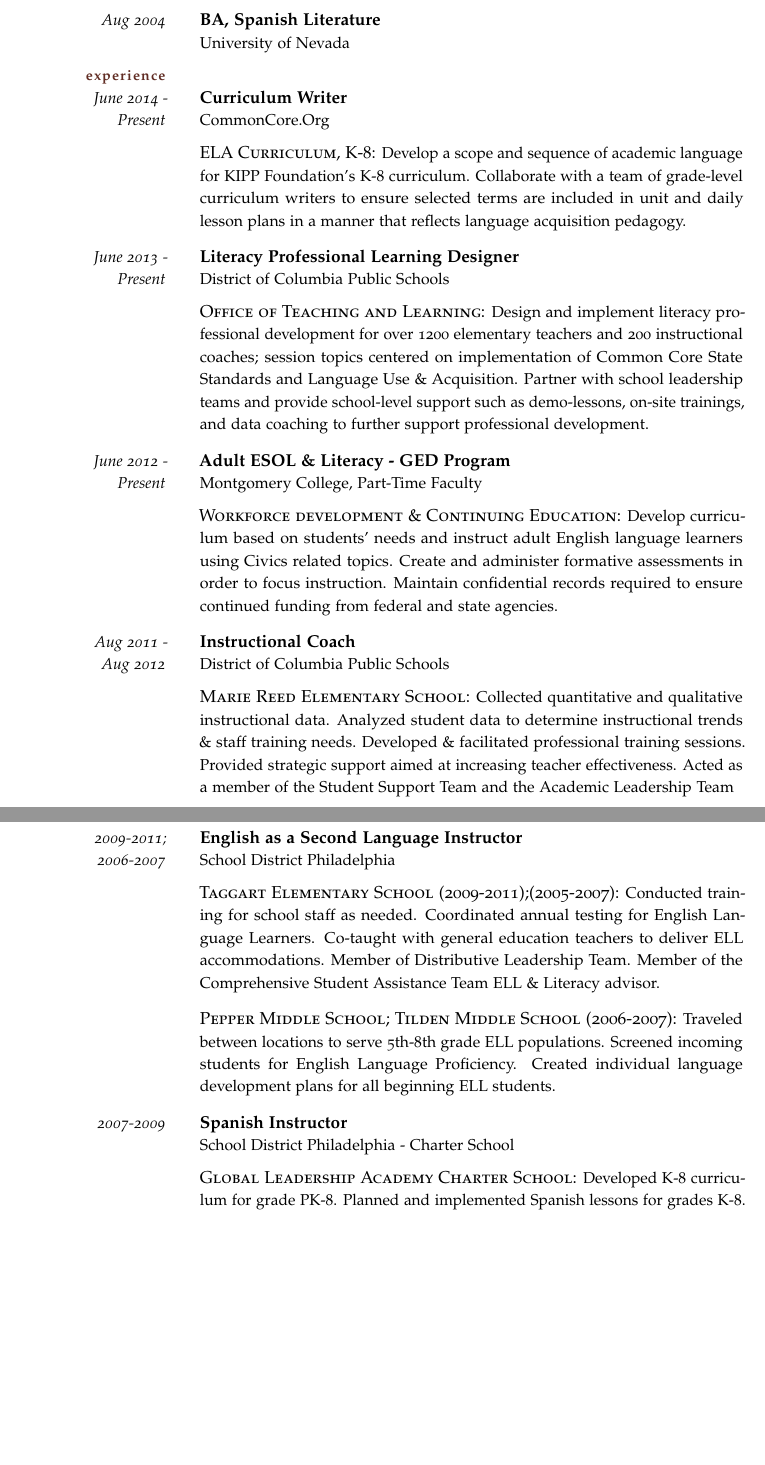
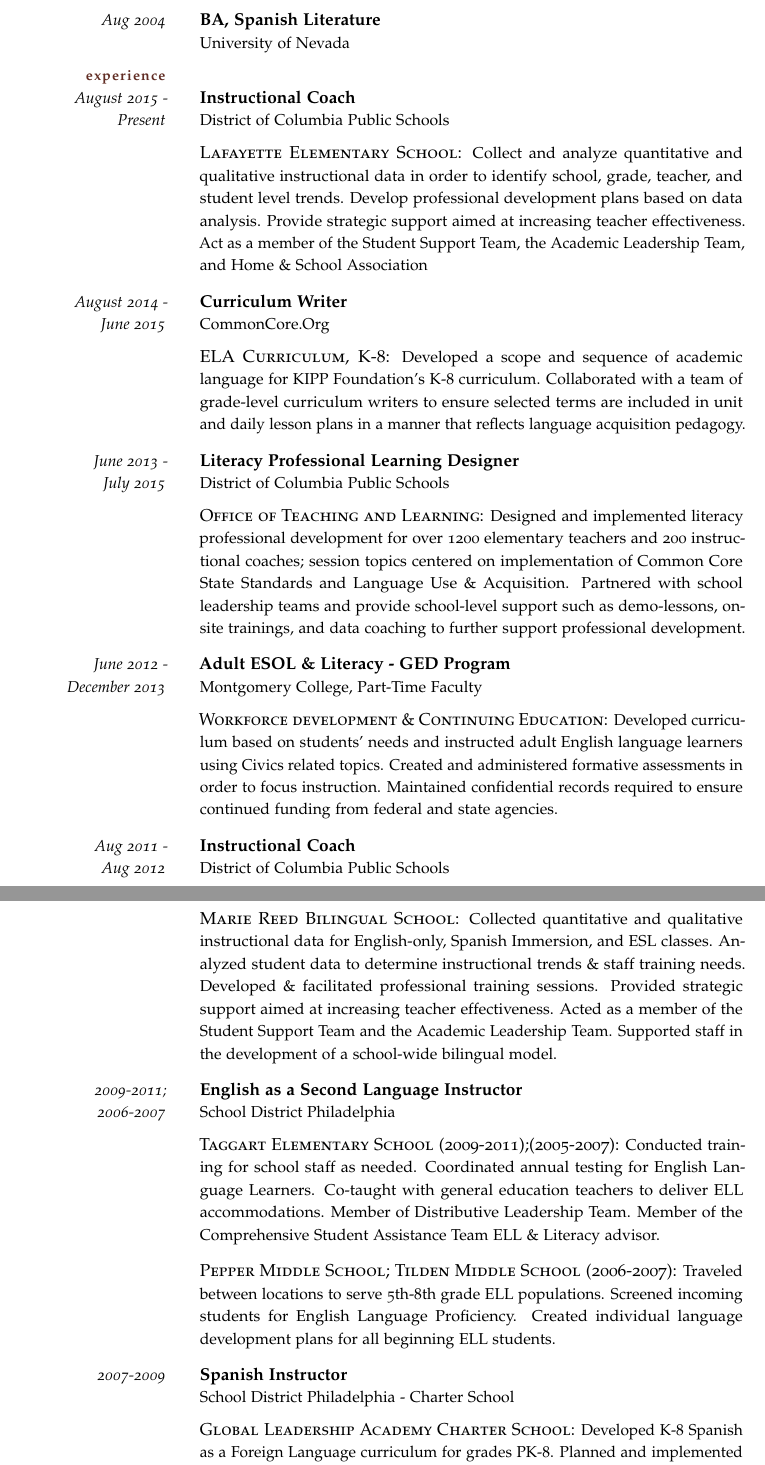
Before and after one commit to thoppe/personal_cv, a LaTeX CV (cara_resume.tex): two parts of pages 1 and 2 of 2, joined at a grey line, cut so that both start at the same text, the shorter picture padded with empty space. Compiled offline with pdfLaTeX; a missing font is replaced by an installed copy or a similar font.

Commit message:
Add tweaks to Caras resume

```diff
--- a/cara_resume.tex
+++ b/cara_resume.tex
@@ -29,35 +29,43 @@
 
 \SectionHead{Experience}
 
-\WorkExperience{June 2014 -\\ Present}
+\WorkExperience{August 2015 -\\ Present}
+{Instructional Coach}
+{District of Columbia Public Schools}
+
+\JobDesc
+{Lafayette Elementary School: }
+{Collect and analyze quantitative and qualitative instructional data in order to identify school, grade, teacher, and student level trends. Develop professional development plans based on data analysis. Provide strategic support aimed at increasing teacher effectiveness. Act as a member of the  Student Support Team, the Academic Leadership Team, and Home \& School Association}
+
+\WorkExperience{August 2014 -\\ June 2015}
 {Curriculum Writer}
 {CommonCore.Org}
 
 \JobDesc
 {ELA Curriculum, K-8: }
-{Develop a scope and sequence of academic language for KIPP Foundation's K-8 curriculum. Collaborate with a team of grade-level curriculum writers to ensure selected terms are included in unit and daily lesson plans in a manner that reflects language acquisition pedagogy.}
+{Developed a scope and sequence of academic language for KIPP Foundation's K-8 curriculum. Collaborated with a team of grade-level curriculum writers to ensure selected terms are included in unit and daily lesson plans in a manner that reflects language acquisition pedagogy.}
 
-\WorkExperience{June 2013 -\\ Present}
+\WorkExperience{June 2013 -\\ July 2015}
 {Literacy Professional Learning Designer}
 {District of Columbia Public Schools}
 
 \JobDesc
 {Office of Teaching and Learning: }
-{Design and implement literacy professional development for over 1200 elementary teachers and 200 instructional coaches; session topics centered on implementation of Common Core State Standards and Language Use \& Acquisition. Partner with school leadership teams and provide school-level support such as demo-lessons, on-site trainings, and data coaching to further support professional development.}
+{Designed and implemented literacy professional development for over 1200 elementary teachers and 200 instructional coaches; session topics centered on implementation of Common Core State Standards and Language Use \& Acquisition. Partnered with school leadership teams and provide school-level support such as demo-lessons, on-site trainings, and data coaching to further support professional development.}
 
-\WorkExperience{June 2012 -\\ Present}
+\WorkExperience{June 2012 -\\ December 2013}
 {Adult ESOL \& Literacy - GED Program}
 {Montgomery College, Part-Time Faculty}
 
 \JobDesc
 {Workforce development \& Continuing Education: }
-{Develop curriculum based on students' needs and instruct adult English language learners using Civics related topics. Create and administer formative assessments in order to focus instruction. Maintain confidential records required to ensure continued funding from federal and state agencies.}
+{Developed curriculum based on students' needs and instructed adult English language learners using Civics related topics. Created and administered formative assessments in order to focus instruction. Maintained confidential records required to ensure continued funding from federal and state agencies.}
 
 \WorkExperience{Aug 2011 -\\ Aug 2012}
 {Instructional Coach}
 {District of Columbia Public Schools}
 
 \JobDesc
-{Marie Reed Elementary School: }
-{Collected quantitative and qualitative instructional data. Analyzed student data to determine instructional trends \& staff training needs. Developed \& facilitated professional training sessions. Provided strategic support aimed at increasing teacher effectiveness. Acted as a member of the  Student Support Team and the Academic Leadership Team}
+{Marie Reed Bilingual School: }
+{Collected quantitative and qualitative instructional data for English-only, Spanish Immersion, and ESL classes. Analyzed student data to determine instructional trends \& staff training needs. Developed \& facilitated professional training sessions. Provided strategic support aimed at increasing teacher effectiveness. Acted as a member of the  Student Support Team and the Academic Leadership Team. Supported staff in the development of a school-wide bilingual model.}
 
@@ -84,9 +92,8 @@ Created individual language development plans for all beginning ELL students.}
 
 \JobDesc
 {Global Leadership Academy Charter School: }
-{Developed K-8 curriculum for grade PK-8.
+{Developed K-8 Spanish as a Foreign Language curriculum for grades PK-8.
 Planned and implemented Spanish lessons for grades K-8.
-Established travel abroad program for grade 8.
 Organized cultural education trips for grades 6-8.
 Awarded the Picasso Foundation's School Production Grant (Feb 2009)}
 
```
Also changed, not shown: Makefile, pdf/cara_resume.pdf (added), cara_resume.tex (2 more changed lines).
